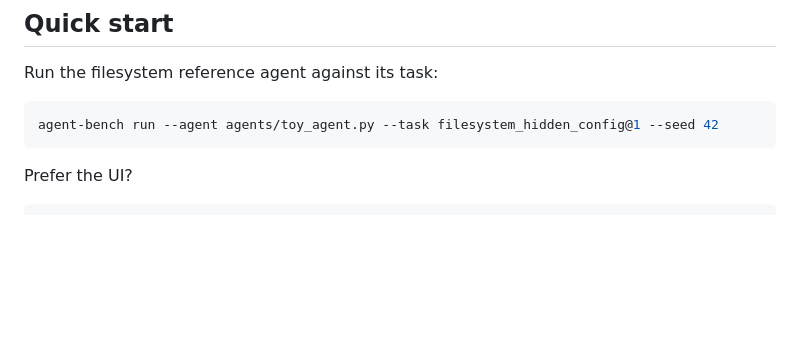
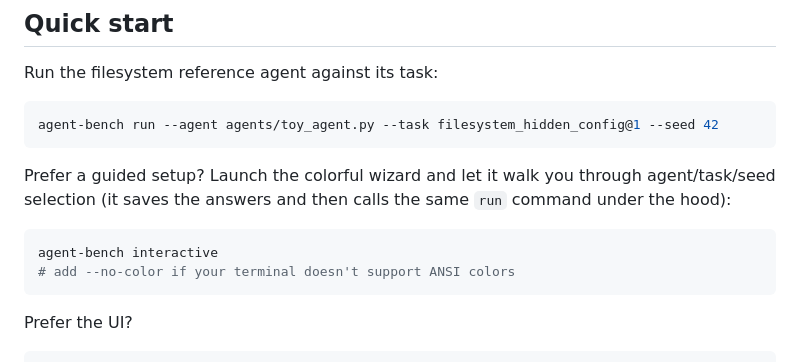
Before and after one commit to justindobbs/Tracecore, a Markdown page: README.md, the part around the change. Rendered like a GitHub page; blank space fills up the shorter version.

````diff
--- a/README.md
+++ b/README.md
@@ -37,6 +37,13 @@ Run the filesystem reference agent against its task:
 
 ```bash
 agent-bench run --agent agents/toy_agent.py --task filesystem_hidden_config@1 --seed 42
+```
+
+Prefer a guided setup? Launch the colorful wizard and let it walk you through agent/task/seed selection (it saves the answers and then calls the same `run` command under the hood):
+
+```bash
+agent-bench interactive
+# add --no-color if your terminal doesn't support ANSI colors
 ```
 
 Prefer the UI?
````
Also changed, not shown: docs/manual_verification.md (+12 -8 lines).
